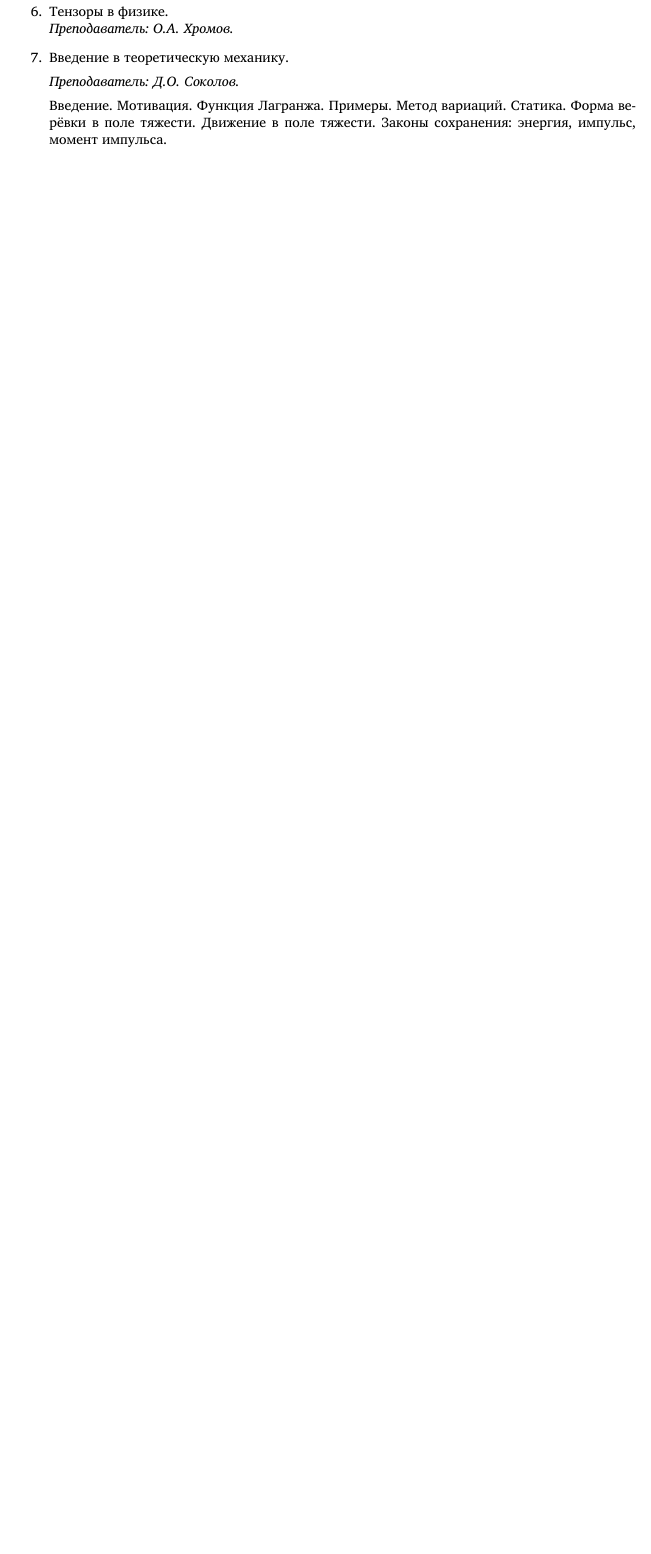
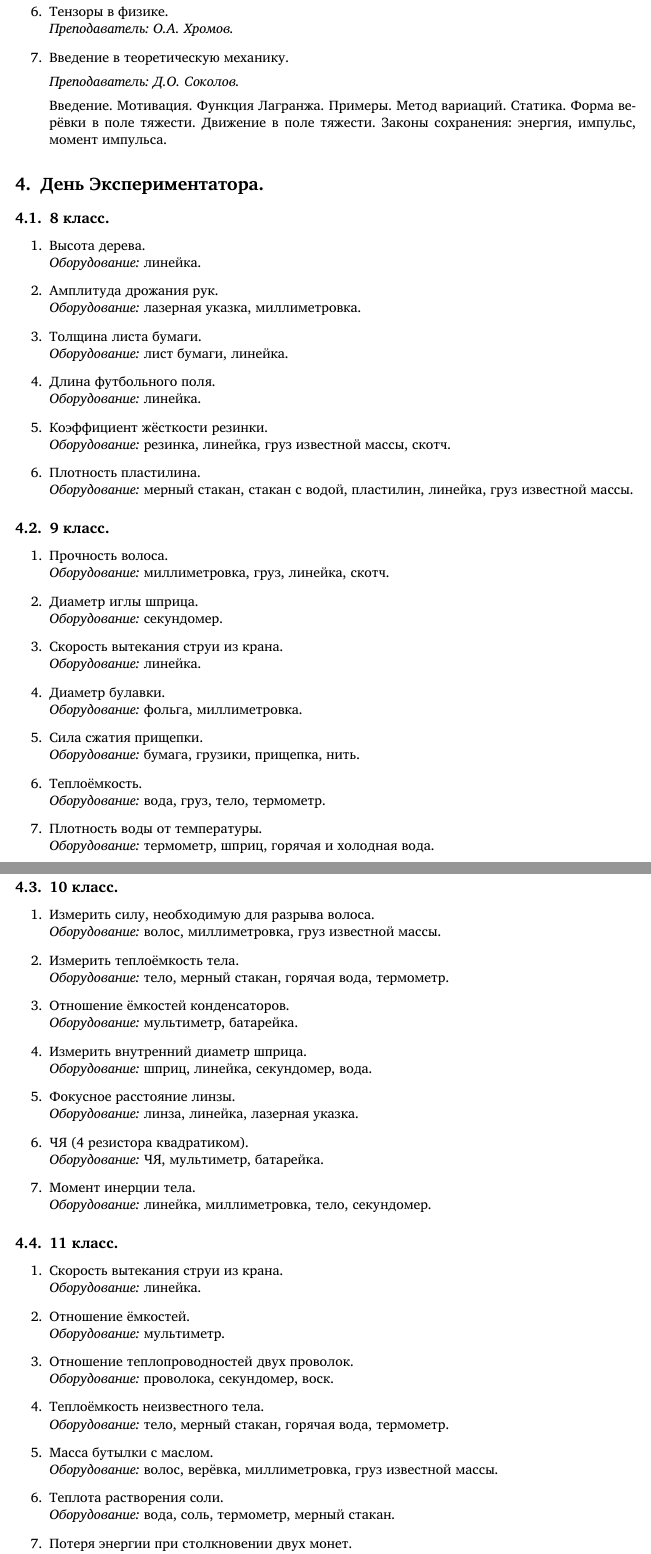
Before and after one commit to shender/proc2011, a LaTeX document (proc.tex): part of page 8 of 14 before the commit and two parts of pages 8 and 9 of 15 after it, the two joined at a grey line, cut so that both start at the same text, the shorter picture padded with empty space. Compiled offline with XeLaTeX; a missing font is replaced by an installed copy or a similar font.

Commit message:
добавлены задачи к ДЭ

```diff
--- a/proc.tex
+++ b/proc.tex
@@ -559,6 +559,85 @@
   тяжести. Законы сохранения: энергия, импульс, момент импульса.
 \end{enumerate}
 
+\section{День Экспериментатора.}
+\label{sec:day_exp}
+
+\subsection{8 класс.}
+\label{sec:day_exp8}
+\begin{enumerate}
+\item Высота дерева.\\
+  \emph{Оборудование:} линейка.
+\item Амплитуда дрожания рук. \\
+  \emph{Оборудование:} лазерная указка, миллиметровка.
+\item Толщина листа бумаги. \\
+  \emph{Оборудование:} лист бумаги, линейка.
+\item Длина футбольного поля. \\
+  \emph{Оборудование:} линейка.
+\item Коэффициент жёсткости резинки. \\
+  \emph{Оборудование:} резинка, линейка, груз известной массы, скотч.
+\item Плотность пластилина. \\
+  \emph{Оборудование:} мерный стакан, стакан с водой, пластилин,
+  линейка, груз известной массы.
+\end{enumerate}
+
+\subsection{9 класс.}
+\label{sec:day_exp9}
+\begin{enumerate}
+\item Прочность волоса. \\
+  \emph{Оборудование:} миллиметровка, груз, линейка, скотч.
+\item Диаметр иглы шприца.\\
+  \emph{Оборудование:} секундомер.
+\item Скорость вытекания струи из крана. \\
+  \emph{Оборудование:} линейка.
+\item Диаметр булавки.\\
+  \emph{Оборудование:} фольга, миллиметровка.
+\item Сила сжатия прищепки. \\
+  \emph{Оборудование:} бумага, грузики, прищепка, нить.
+\item Теплоёмкость.\\
+  \emph{Оборудование:} вода, груз, тело, термометр.
+\item Плотность воды от температуры. \\
+  \emph{Оборудование:} термометр, шприц, горячая и холодная вода.
+\end{enumerate}
+
+\subsection{10 класс.}
+\label{sec:day_exp10}
+\begin{enumerate}
+\item Измерить силу, необходимую для разрыва волоса.\\
+  \emph{Оборудование:} волос, миллиметровка, груз известной массы.
+\item Измерить теплоёмкость тела. \\
+  \emph{Оборудование:} тело, мерный стакан, горячая вода, термометр.
+\item Отношение ёмкостей конденсаторов.\\
+  \emph{Оборудование:} мультиметр, батарейка.
+\item Измерить внутренний диаметр шприца.\\
+  \emph{Оборудование:} шприц, линейка, секундомер, вода.
+\item Фокусное расстояние линзы. \\
+  \emph{Оборудование:} линза, линейка, лазерная указка.
+\item ЧЯ (4 резистора квадратиком).\\
+  \emph{Оборудование:} ЧЯ, мультиметр, батарейка.
+\item Момент инерции тела. \\
+  \emph{Оборудование:} линейка, миллиметровка, тело, секундомер.
+\end{enumerate}
+
+\subsection{11 класс.}
+\label{sec:day_exp11}
+\begin{enumerate}
+\item Скорость вытекания струи из крана. \\
+   \emph{Оборудование:} линейка.
+\item Отношение ёмкостей. \\
+   \emph{Оборудование:} мультиметр.
+\item Отношение теплопроводностей двух проволок. \\
+   \emph{Оборудование:} проволока, секундомер, воск.
+\item Теплоёмкость неизвестного тела. \\
+   \emph{Оборудование:} тело, мерный стакан, горячая вода, термометр.
+\item Масса бутылки с маслом. \\
+   \emph{Оборудование:} волос, верёвка, миллиметровка, груз известной массы.
+\item Теплота растворения соли. \\
+   \emph{Оборудование:} вода, соль, термометр, мерный стакан.
+\item Потеря энергии при столкновении двух монет. \\
+   \emph{Оборудование:} миллиметровка, линейка, две монеты.
+\end{enumerate}
+
+
 \clearpage
 \section{Материалы физических боёв.}
 \label{sec:battles}
```
Also changed, not shown: proc.pdf, proc.tex (12 more changed lines).
